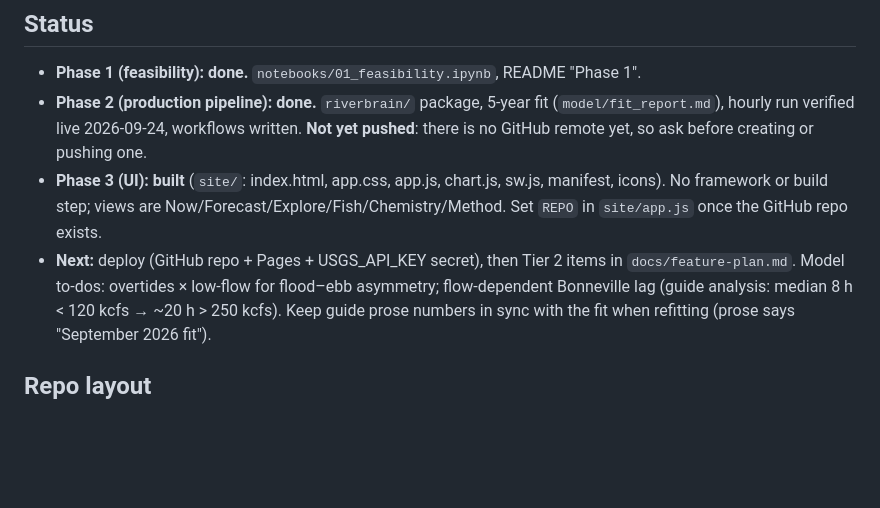
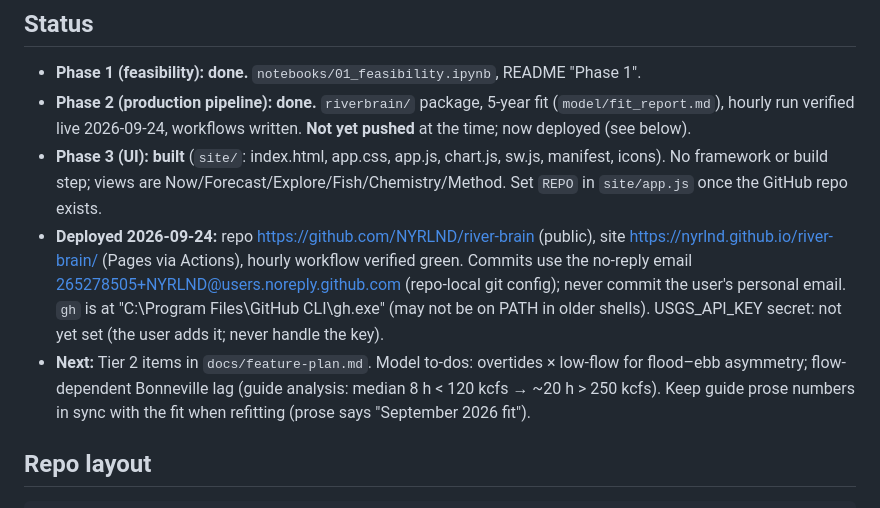
Before and after one commit to NYRLND/river-brain, a Markdown page: CLAUDE.md, the part around the change. Drawn GitHub-style; blank space fills up the shorter version.

Commit message:
CLAUDE.md: record deployment details
Co-Authored-By: Claude Opus 5.5 <noreply@anthropic.com>

```diff
--- a/CLAUDE.md
+++ b/CLAUDE.md
@@ -21,12 +21,17 @@ engineer): **accuracy and method transparency matter more than polish.**
 * **Phase 1 (feasibility): done.** `notebooks/01_feasibility.ipynb`, README "Phase 1".
 * **Phase 2 (production pipeline): done.** `riverbrain/` package, 5-year fit
   (`model/fit_report.md`), hourly run verified live 2026-09-24, workflows written. **Not yet
-  pushed**: there is no GitHub remote yet, so ask before creating or pushing one.
+  pushed** at the time; now deployed (see below).
 * **Phase 3 (UI): built** (`site/`: index.html, app.css, app.js, chart.js, sw.js, manifest,
   icons). No framework or build step; views are Now/Forecast/Explore/Fish/Chemistry/Method.
   Set `REPO` in `site/app.js` once the GitHub repo exists.
-* **Next:** deploy (GitHub repo + Pages + USGS_API_KEY secret), then Tier 2 items in
-  `docs/feature-plan.md`. Model to-dos: overtides × low-flow for flood–ebb asymmetry; flow-dependent Bonneville
+* **Deployed 2026-09-24:** repo https://github.com/NYRLND/river-brain (public), site
+  https://nyrlnd.github.io/river-brain/ (Pages via Actions), hourly workflow verified green.
+  Commits use the no-reply email 265278505+NYRLND@users.noreply.github.com (repo-local git
+  config); never commit the user's personal email. `gh` is at
+  "C:\Program Files\GitHub CLI\gh.exe" (may not be on PATH in older shells).
+  USGS_API_KEY secret: not yet set (the user adds it; never handle the key).
+* **Next:** Tier 2 items in `docs/feature-plan.md`. Model to-dos: overtides × low-flow for flood–ebb asymmetry; flow-dependent Bonneville
   lag (guide analysis: median 8 h < 120 kcfs → ~20 h > 250 kcfs). Keep guide prose numbers in
   sync with the fit when refitting (prose says "September 2026 fit").
 
```
